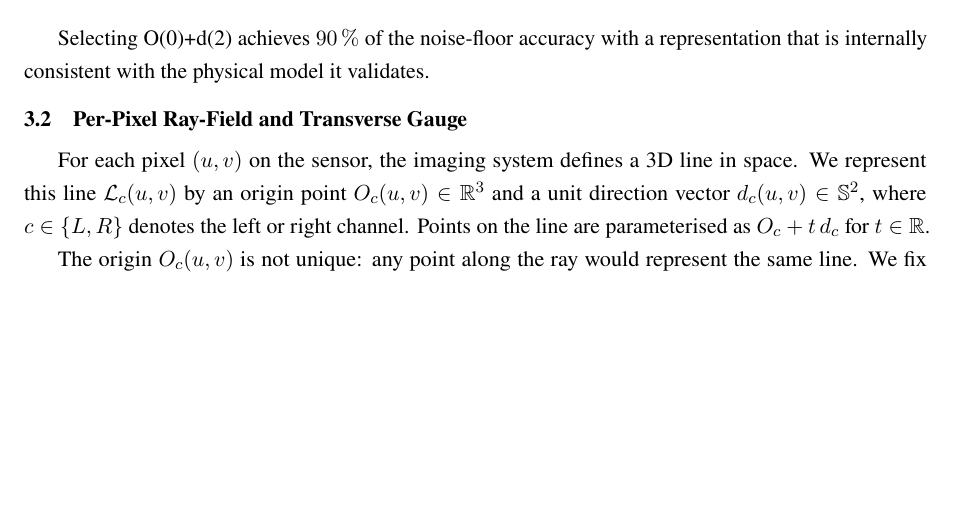
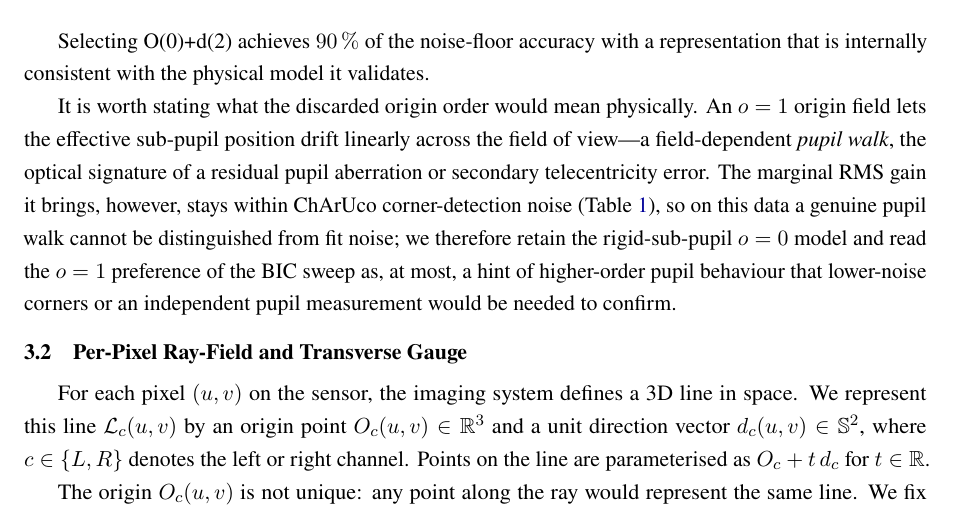
Before and after one commit to jeffwitz/StereoComplex, a LaTeX paper (paper/cmo/manuscript.tex): part of page 8 of 44, cut so that both start at the same text, the shorter picture padded with empty space. Compiled offline with pdfLaTeX.

Commit message:
docs(paper): give the dropped O(1) origin order a physical reading (pupil walk)
Frame the rejected o=1 origin field as a field-dependent 'pupil walk'
(residual pupil aberration / secondary telecentricity error) rather than
a purely statistical term. Kept honest: the gain is within ChArUco
corner-detection noise, so the pupil walk cannot be distinguished from
fit noise on this data -- we retain the rigid-sub-pupil o=0 model and
read the BIC's o=1 preference as at most a hint needing lower-noise
corners or an independent pupil measurement to confirm.

No change to the model choice, numbers, or results -- interpretation only.

Co-Authored-By: Claude Opus 4.8 <noreply@anthropic.com>

```diff
--- a/paper/cmo/manuscript.tex
+++ b/paper/cmo/manuscript.tex
@@ -201,6 +201,8 @@ We nevertheless select O(0)+d(2) (57~params, \SI{0.47}{px}) as the preferred ray
 \end{enumerate}
 
 Selecting O(0)+d(2) achieves \SI{90}{\percent} of the noise-floor accuracy with a representation that is internally consistent with the physical model it validates.
+
+It is worth stating what the discarded origin order would mean physically. An $o=1$ origin field lets the effective sub-pupil position drift linearly across the field of view---a field-dependent \emph{pupil walk}, the optical signature of a residual pupil aberration or secondary telecentricity error. The marginal RMS gain it brings, however, stays within ChArUco corner-detection noise (Table~\ref{tab:order_sweep}), so on this data a genuine pupil walk cannot be distinguished from fit noise; we therefore retain the rigid-sub-pupil $o=0$ model and read the $o=1$ preference of the BIC sweep as, at most, a hint of higher-order pupil behaviour that lower-noise corners or an independent pupil measurement would be needed to confirm.
 
 \subsection{Per-Pixel Ray-Field and Transverse Gauge}
 
```
Also changed, not shown: paper/cmo/manuscript.pdf.
